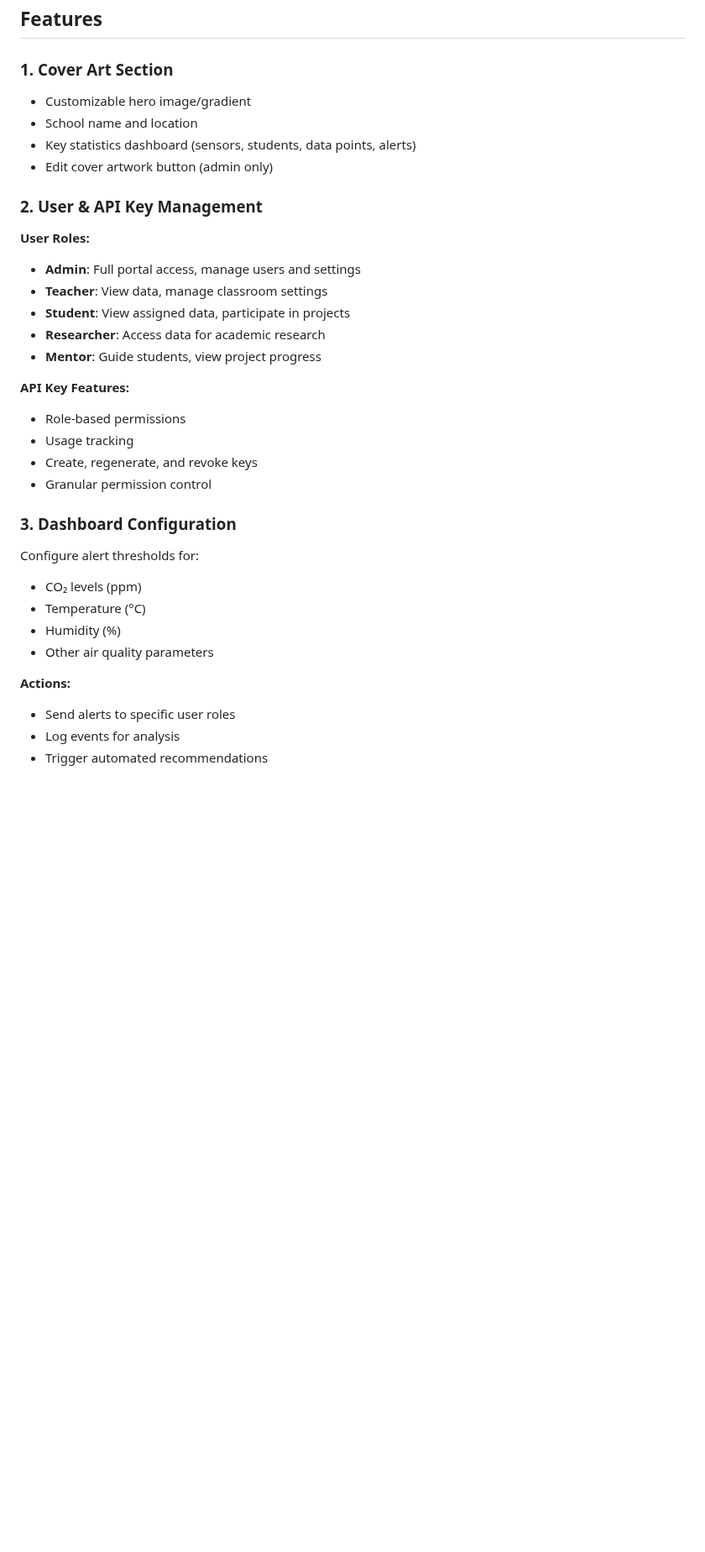
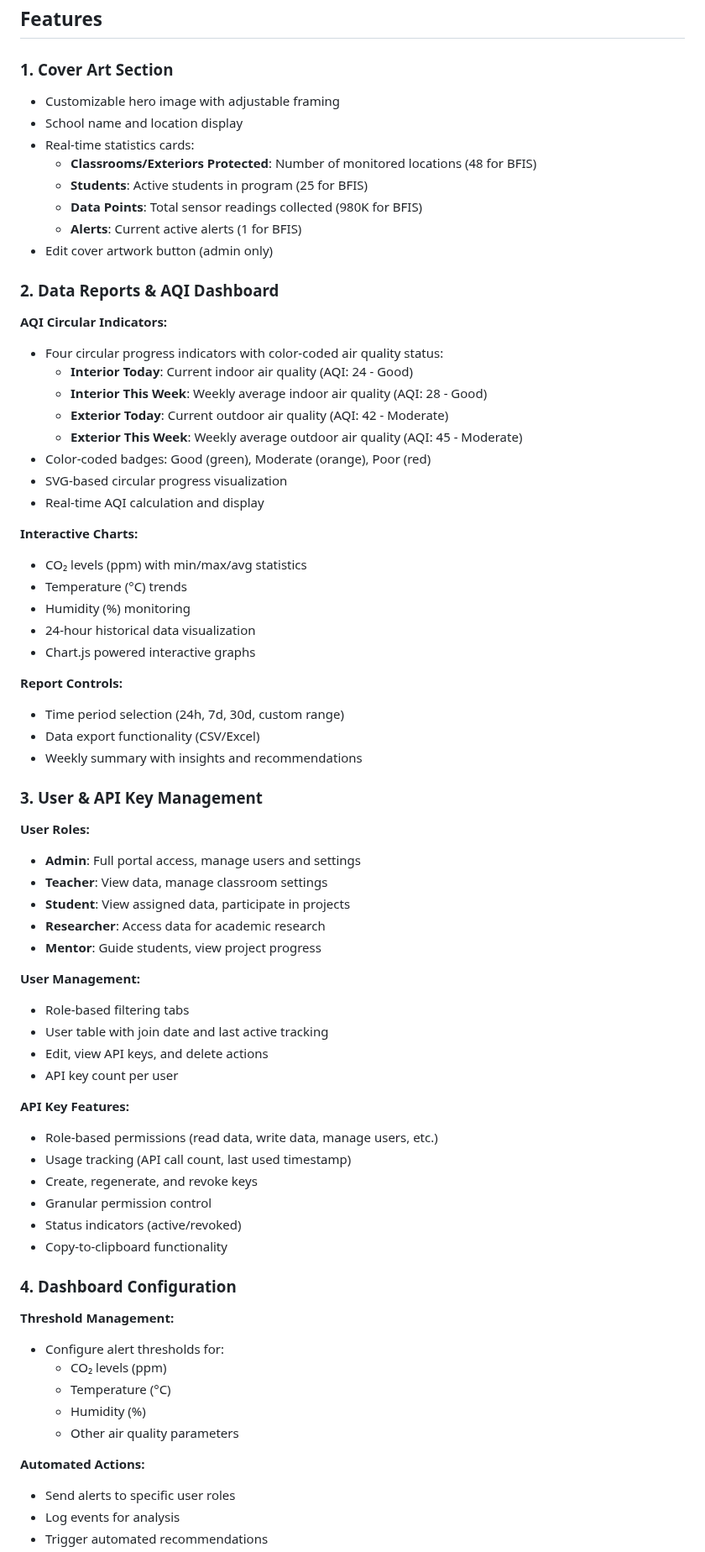
Before and after one commit to AlellaGreenTech/schoolair, a Markdown page: portal/README.md, the part around one of its changes. Shown at 84% size. Rendered like a GitHub page; blank space fills up the shorter version.

```diff
--- a/portal/README.md
+++ b/portal/README.md
@@ -39,12 +40,40 @@ portal/
 ## Features
 
 ### 1. Cover Art Section
-- Customizable hero image/gradient
-- School name and location
-- Key statistics dashboard (sensors, students, data points, alerts)
+- Customizable hero image with adjustable framing
+- School name and location display
+- Real-time statistics cards:
+  - **Classrooms/Exteriors Protected**: Number of monitored locations (48 for BFIS)
+  - **Students**: Active students in program (25 for BFIS)
+  - **Data Points**: Total sensor readings collected (980K for BFIS)
+  - **Alerts**: Current active alerts (1 for BFIS)
 - Edit cover artwork button (admin only)
 
-### 2. User & API Key Management
+### 2. Data Reports & AQI Dashboard
+
+**AQI Circular Indicators:**
+- Four circular progress indicators with color-coded air quality status:
+  - **Interior Today**: Current indoor air quality (AQI: 24 - Good)
+  - **Interior This Week**: Weekly average indoor air quality (AQI: 28 - Good)
+  - **Exterior Today**: Current outdoor air quality (AQI: 42 - Moderate)
+  - **Exterior This Week**: Weekly average outdoor air quality (AQI: 45 - Moderate)
+- Color-coded badges: Good (green), Moderate (orange), Poor (red)
+- SVG-based circular progress visualization
+- Real-time AQI calculation and display
+
+**Interactive Charts:**
+- CO₂ levels (ppm) with min/max/avg statistics
+- Temperature (°C) trends
+- Humidity (%) monitoring
+- 24-hour historical data visualization
+- Chart.js powered interactive graphs
+
+**Report Controls:**
+- Time period selection (24h, 7d, 30d, custom range)
+- Data export functionality (CSV/Excel)
+- Weekly summary with insights and recommendations
+
+### 3. User & API Key Management
 
 **User Roles:**
 - **Admin**: Full portal access, manage users and settings
@@ -53,21 +82,30 @@ portal/
 - **Researcher**: Access data for academic research
 - **Mentor**: Guide students, view project progress
 
+**User Management:**
+- Role-based filtering tabs
+- User table with join date and last active tracking
+- Edit, view API keys, and delete actions
+- API key count per user
+
 **API Key Features:**
-- Role-based permissions
-- Usage tracking
+- Role-based permissions (read data, write data, manage users, etc.)
+- Usage tracking (API call count, last used timestamp)
 - Create, regenerate, and revoke keys
 - Granular permission control
+- Status indicators (active/revoked)
+- Copy-to-clipboard functionality
 
-### 3. Dashboard Configuration
+### 4. Dashboard Configuration
 
-Configure alert thresholds for:
-- CO₂ levels (ppm)
-- Temperature (°C)
-- Humidity (%)
-- Other air quality parameters
+**Threshold Management:**
+- Configure alert thresholds for:
+  - CO₂ levels (ppm)
+  - Temperature (°C)
+  - Humidity (%)
+  - Other air quality parameters
 
-**Actions:**
+**Automated Actions:**
 - Send alerts to specific user roles
 - Log events for analysis
 - Trigger automated recommendations
```
Also changed, not shown: other parts of portal/README.md (+81 -22 lines).
